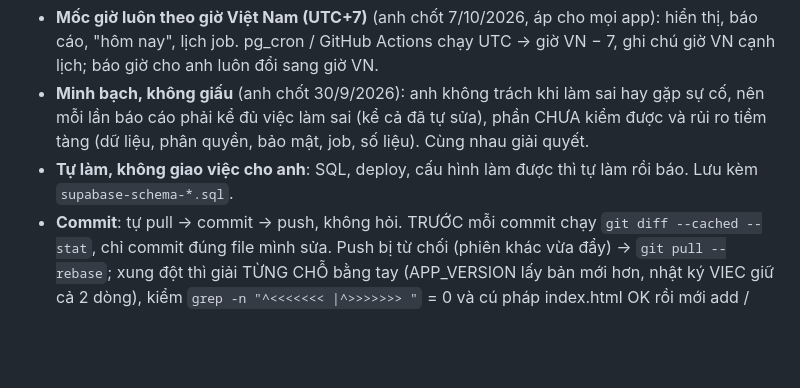
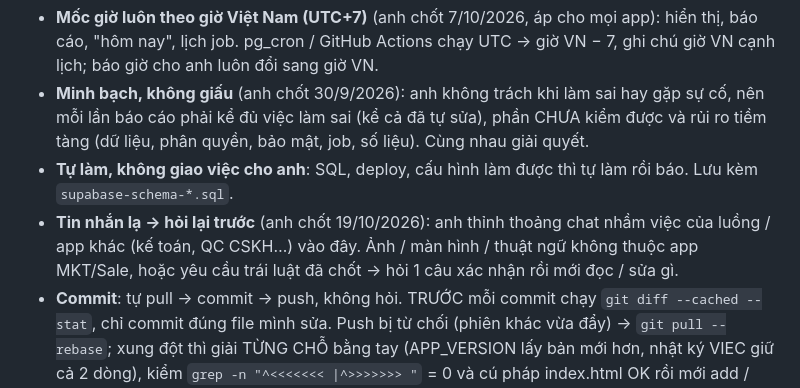
Before and after one commit to hh-vibecode/mkt-sale-app, a Markdown page: CLAUDE.md, the part around the change. GitHub-like rendering; blank space fills up the shorter version.

Commit message:
CLAUDE.md: tin nhan la / nham luong thi hoi lai truoc khi xu ly; VIEC.md
Co-Authored-By: Claude Opus 5.5 <noreply@anthropic.com>

```diff
--- a/CLAUDE.md
+++ b/CLAUDE.md
@@ -19,6 +19,8 @@ Phiên chạy trên cloud và phiên trên máy KHÔNG đọc được hội tho
 - **Minh bạch, không giấu** (anh chốt 30/9/2026): anh không trách khi làm sai hay gặp sự cố, nên mỗi lần báo cáo phải kể đủ
   việc làm sai (kể cả đã tự sửa), phần CHƯA kiểm được và rủi ro tiềm tàng (dữ liệu, phân quyền, bảo mật, job, số liệu). Cùng nhau giải quyết.
 - **Tự làm, không giao việc cho anh**: SQL, deploy, cấu hình làm được thì tự làm rồi báo. Lưu kèm `supabase-schema-*.sql`.
+- **Tin nhắn lạ → hỏi lại trước** (anh chốt 19/10/2026): anh thỉnh thoảng chat nhầm việc của luồng / app khác (kế toán, QC CSKH…) vào đây.
+  Ảnh / màn hình / thuật ngữ không thuộc app MKT/Sale, hoặc yêu cầu trái luật đã chốt → hỏi 1 câu xác nhận rồi mới đọc / sửa gì.
 - **Commit**: tự pull → commit → push, không hỏi. TRƯỚC mỗi commit chạy `git diff --cached --stat`, chỉ commit đúng file mình sửa.
   Push bị từ chối (phiên khác vừa đẩy) → `git pull --rebase`; xung đột thì giải TỪNG CHỖ bằng tay (APP_VERSION lấy bản mới hơn, nhật ký VIEC giữ cả 2 dòng), kiểm `grep -n "^<<<<<<< |^>>>>>>> "` = 0 và cú pháp index.html OK rồi mới add / `rebase --continue` / push — mỗi bước 1 lệnh riêng, KHÔNG nối `&&` sau script kiểm (30/9/2026 lọt dấu xung đột lên web, app trắng 1–2 phút). Đẩy xong kiểm trang live và báo anh F5.
   Sửa `index.html` thì đóng dấu phiên bản trước khi commit: `APP_VERSION` = giờ VN thật (`date '+%d/%m %H:%M'`) và
```
Also changed, not shown: VIEC.md (+1 -0 lines).
